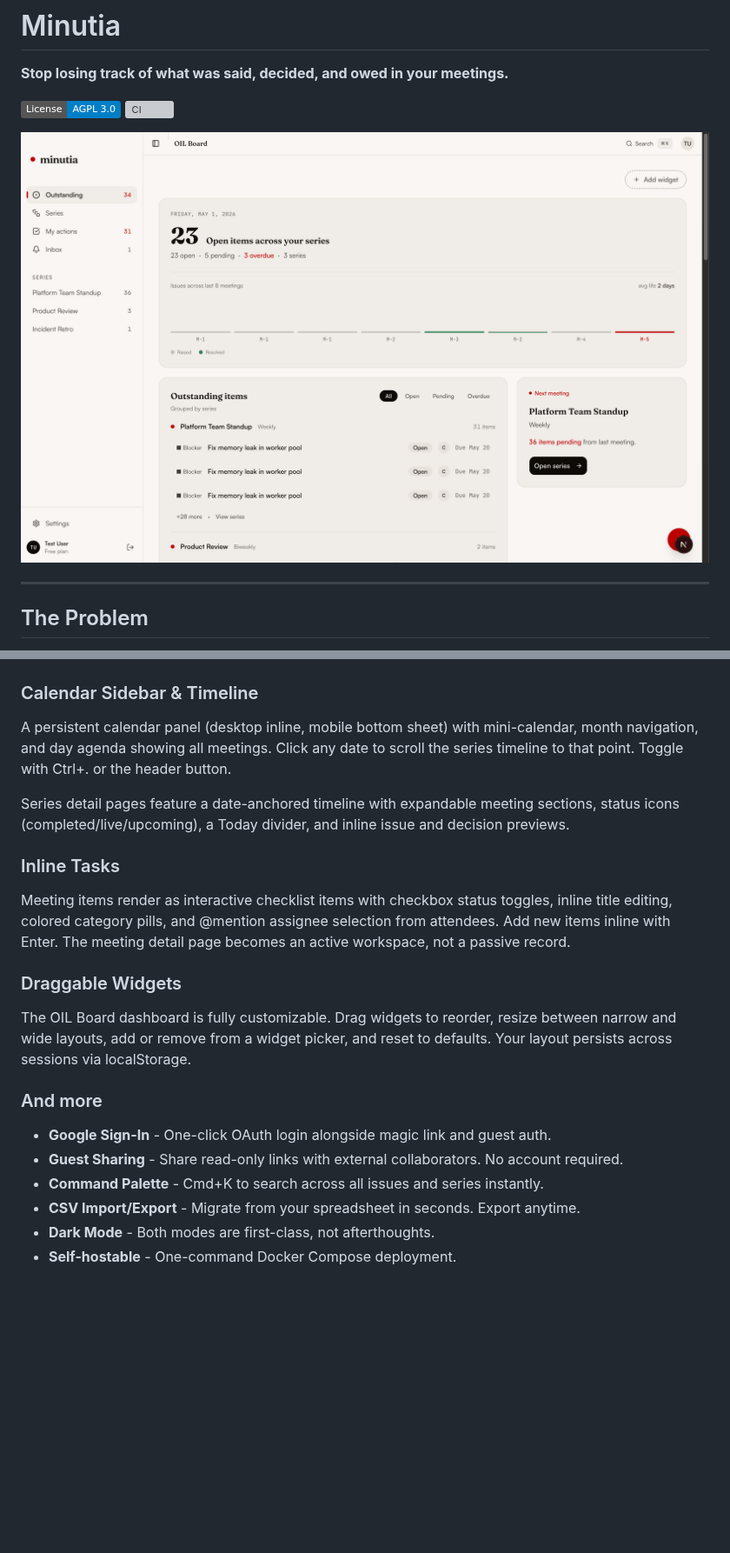
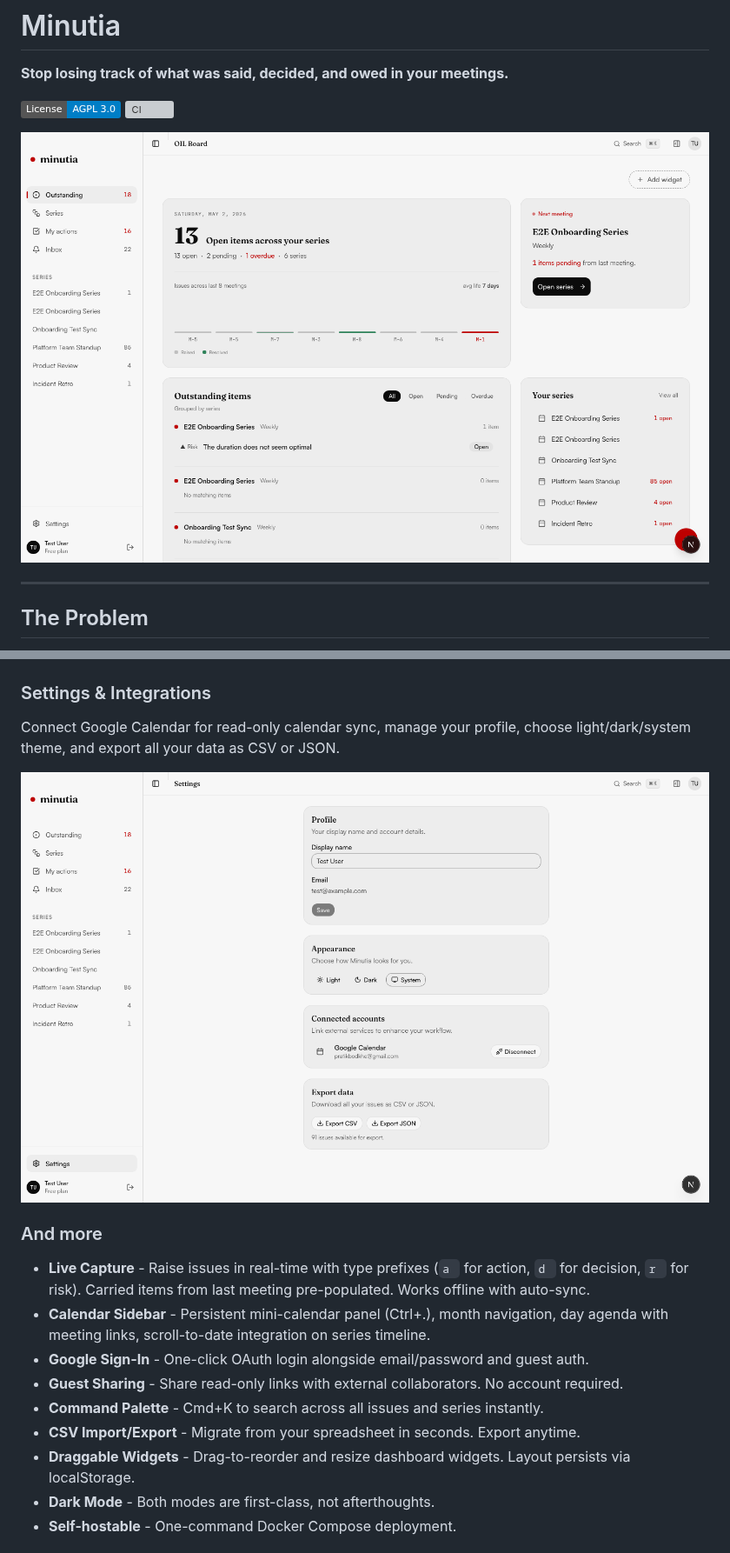
Before and after one commit to shiprite-dev/minutia, a Markdown page: README.md, 2 parts joined by grey strips. Shown at 87% size. Drawn GitHub-style; pictures changed too: public/screenshots/oil-board-hero.png, public/screenshots/settings.png (added); badges without logos; blank space fills up the shorter version; grey boxes are pictures that could not be loaded.

```diff
--- a/README.md
+++ b/README.md
@@ -55,26 +55,21 @@ See everything you owe across all your meeting series, prioritized by urgency.
 
 ![My Actions](public/screenshots/my-actions.png)
 
-### Calendar Sidebar & Timeline
+### Settings & Integrations
 
-A persistent calendar panel (desktop inline, mobile bottom sheet) with mini-calendar, month navigation, and day agenda showing all meetings. Click any date to scroll the series timeline to that point. Toggle with Ctrl+. or the header button.
+Connect Google Calendar for read-only calendar sync, manage your profile, choose light/dark/system theme, and export all your data as CSV or JSON.
 
-Series detail pages feature a date-anchored timeline with expandable meeting sections, status icons (completed/live/upcoming), a Today divider, and inline issue and decision previews.
-
-### Inline Tasks
-
-Meeting items render as interactive checklist items with checkbox status toggles, inline title editing, colored category pills, and @mention assignee selection from attendees. Add new items inline with Enter. The meeting detail page becomes an active workspace, not a passive record.
-
-### Draggable Widgets
-
-The OIL Board dashboard is fully customizable. Drag widgets to reorder, resize between narrow and wide layouts, add or remove from a widget picker, and reset to defaults. Your layout persists across sessions via localStorage.
+![Settings](public/screenshots/settings.png)
 
 ### And more
 
-- **Google Sign-In** - One-click OAuth login alongside magic link and guest auth.
+- **Live Capture** - Raise issues in real-time with type prefixes (`a ` for action, `d ` for decision, `r ` for risk). Carried items from last meeting pre-populated. Works offline with auto-sync.
+- **Calendar Sidebar** - Persistent mini-calendar panel (Ctrl+.), month navigation, day agenda with meeting links, scroll-to-date integration on series timeline.
+- **Google Sign-In** - One-click OAuth login alongside email/password and guest auth.
 - **Guest Sharing** - Share read-only links with external collaborators. No account required.
 - **Command Palette** - Cmd+K to search across all issues and series instantly.
 - **CSV Import/Export** - Migrate from your spreadsheet in seconds. Export anytime.
+- **Draggable Widgets** - Drag-to-reorder and resize dashboard widgets. Layout persists via localStorage.
 - **Dark Mode** - Both modes are first-class, not afterthoughts.
 - **Self-hostable** - One-command Docker Compose deployment.
 
```
Also changed, not shown: other parts of README.md (+5 -6 lines), public/screenshots/meeting-detail.png, public/screenshots/oil-board-dark.png, public/screenshots/series-detail.png.
